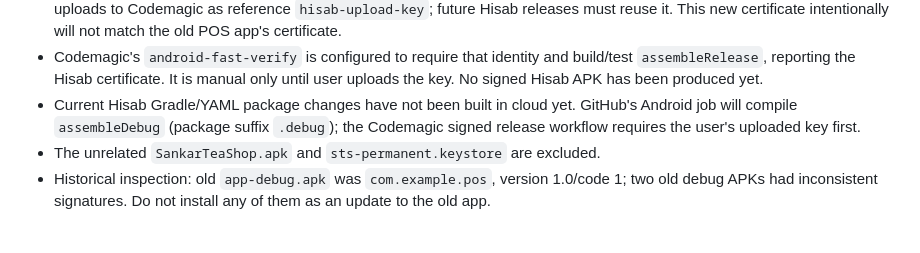
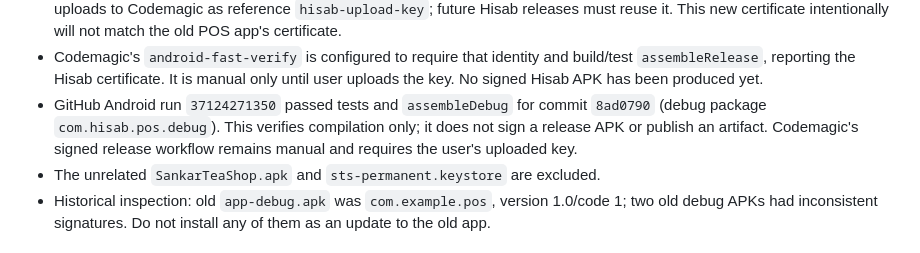
Before and after one commit to saikat212567-cell/pos-hybrid, a Markdown page: PROGRESS.md, the part around the change. Rendered like a GitHub page.

```diff
--- a/PROGRESS.md
+++ b/PROGRESS.md
@@ -73,9 +73,10 @@
 - Codemagic's `android-fast-verify` is configured to require that identity and
   build/test `assembleRelease`, reporting the Hisab certificate. It is manual
   only until user uploads the key. No signed Hisab APK has been produced yet.
-- Current Hisab Gradle/YAML package changes have not been built in cloud yet.
-  GitHub's Android job will compile `assembleDebug` (package suffix `.debug`);
-  the Codemagic signed release workflow requires the user's uploaded key first.
+- GitHub Android run `37124271350` passed tests and `assembleDebug` for commit
+  `8ad0790` (debug package `com.hisab.pos.debug`). This verifies compilation only;
+  it does not sign a release APK or publish an artifact. Codemagic's signed
+  release workflow remains manual and requires the user's uploaded key.
 - The unrelated `SankarTeaShop.apk` and `sts-permanent.keystore` are excluded.
 - Historical inspection: old `app-debug.apk` was `com.example.pos`, version
   1.0/code 1; two old debug APKs had inconsistent signatures. Do not install any
```
Also changed, not shown: RESUME-HERE.md (+3 -0 lines).
